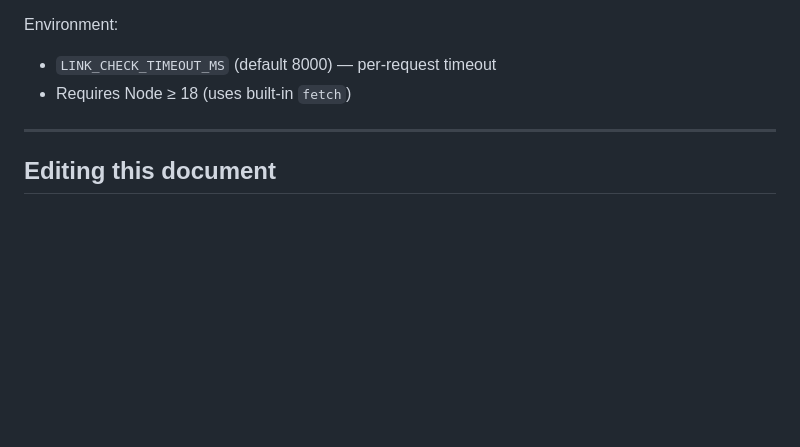
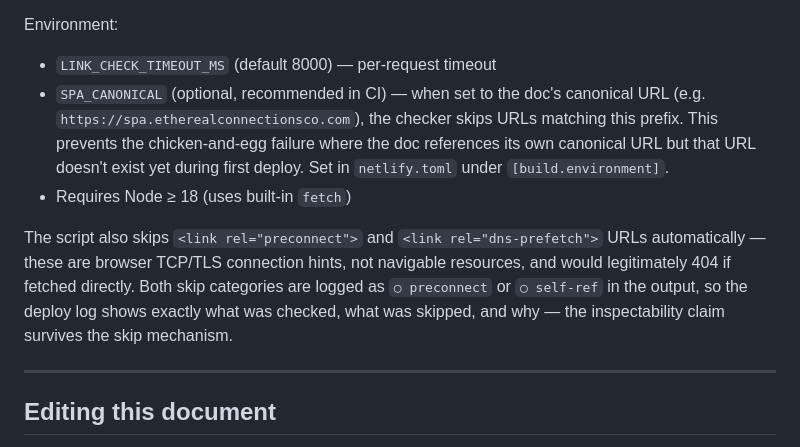
Before and after one commit to jeremiah-ECCO/spa-ECCO, a Markdown page: README.md, the part around the change. Drawn GitHub-style; blank space fills up the shorter version.

Commit message:
Update README.md
Integrity check section expanded with SPA_CANONICAL env var documentation and the chicken-and-egg rationale; noted that preconnect/dns-prefetch URLs auto-skip; reaffirmed skipped items are logged not silenced.

```diff
--- a/README.md
+++ b/README.md
@@ -97,7 +97,10 @@ Run it before every deploy. Run it in CI to make the §9 claim verifiable from o
 Environment:
 
 - `LINK_CHECK_TIMEOUT_MS` (default 8000) — per-request timeout
+- `SPA_CANONICAL` (optional, recommended in CI) — when set to the doc's canonical URL (e.g. `https://spa.etherealconnectionsco.com`), the checker skips URLs matching this prefix. This prevents the chicken-and-egg failure where the doc references its own canonical URL but that URL doesn't exist yet during first deploy. Set in `netlify.toml` under `[build.environment]`.
 - Requires Node ≥ 18 (uses built-in `fetch`)
+
+The script also skips `<link rel="preconnect">` and `<link rel="dns-prefetch">` URLs automatically — these are browser TCP/TLS connection hints, not navigable resources, and would legitimately 404 if fetched directly. Both skip categories are logged as `○ preconnect` or `○ self-ref` in the output, so the deploy log shows exactly what was checked, what was skipped, and why — the inspectability claim survives the skip mechanism.
 
 ---
 
```
